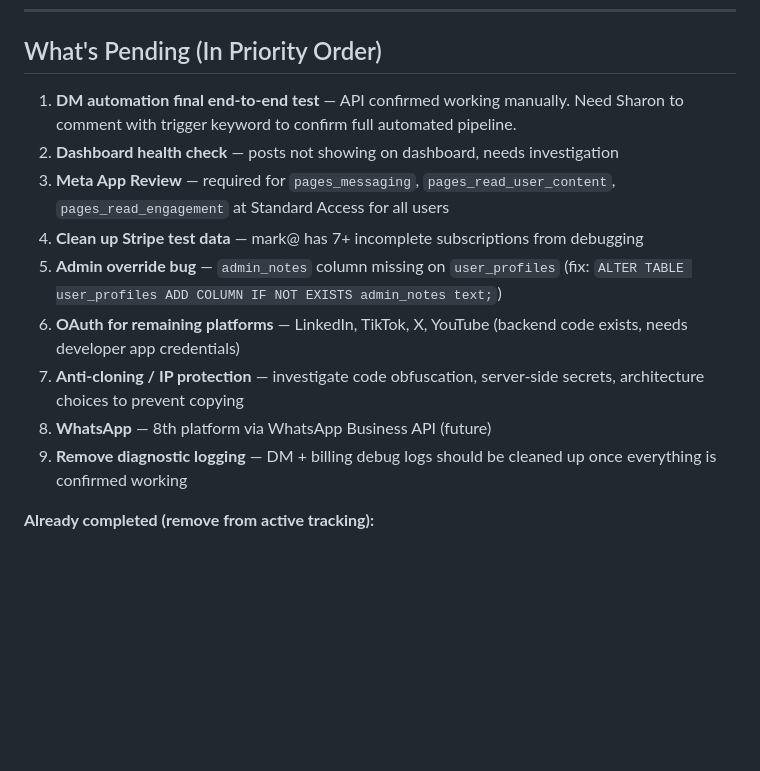
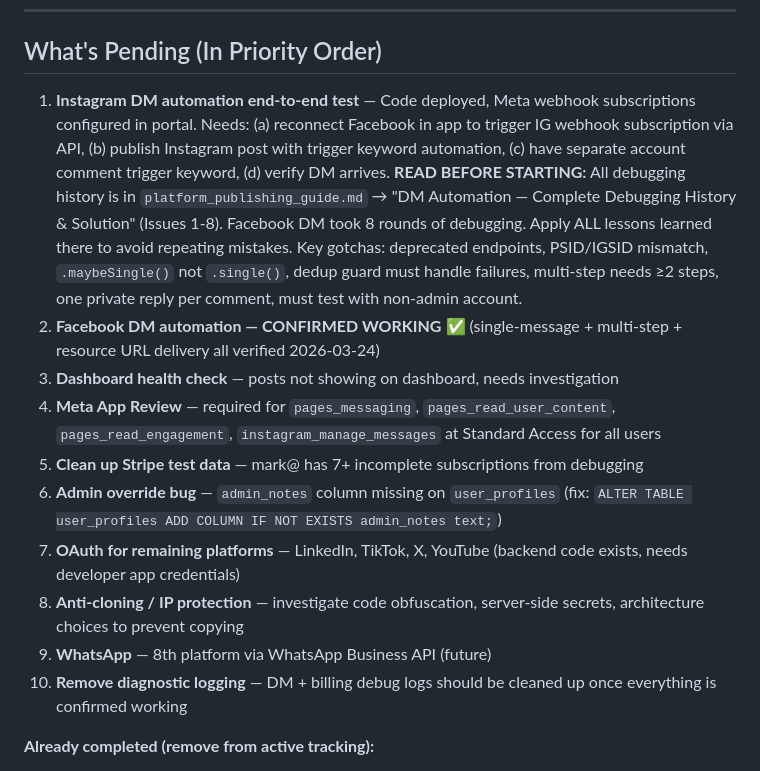
Before and after one commit to MarkyVee/social-buster, a Markdown page: .claude/docs/handoff.md, the part around the change. Rendered like a GitHub page; blank space fills up the shorter version.

Commit message:
Update handoff: Instagram DM test pending, Facebook DM confirmed
Item #1 now has explicit warning to read platform_publishing_guide.md
debugging history (Issues 1-8) before starting Instagram DM work. All
Facebook DM lessons must be applied to avoid repeating the same mistakes.

Co-Authored-By: Claude Opus 4.6 <noreply@anthropic.com>

```diff
--- a/.claude/docs/handoff.md
+++ b/.claude/docs/handoff.md
@@ -614,15 +614,16 @@ Params: access_token={PAGE_ACCESS_TOKEN}
 
 ## What's Pending (In Priority Order)
 
-1. **DM automation final end-to-end test** — API confirmed working manually. Need Sharon to comment with trigger keyword to confirm full automated pipeline.
-2. **Dashboard health check** — posts not showing on dashboard, needs investigation
-3. **Meta App Review** — required for `pages_messaging`, `pages_read_user_content`, `pages_read_engagement` at Standard Access for all users
-4. **Clean up Stripe test data** — mark@ has 7+ incomplete subscriptions from debugging
-5. **Admin override bug** — `admin_notes` column missing on `user_profiles` (fix: `ALTER TABLE user_profiles ADD COLUMN IF NOT EXISTS admin_notes text;`)
-6. **OAuth for remaining platforms** — LinkedIn, TikTok, X, YouTube (backend code exists, needs developer app credentials)
-7. **Anti-cloning / IP protection** — investigate code obfuscation, server-side secrets, architecture choices to prevent copying
-8. **WhatsApp** — 8th platform via WhatsApp Business API (future)
-9. **Remove diagnostic logging** — DM + billing debug logs should be cleaned up once everything is confirmed working
+1. **Instagram DM automation end-to-end test** — Code deployed, Meta webhook subscriptions configured in portal. Needs: (a) reconnect Facebook in app to trigger IG webhook subscription via API, (b) publish Instagram post with trigger keyword automation, (c) have separate account comment trigger keyword, (d) verify DM arrives. **READ BEFORE STARTING:** All debugging history is in `platform_publishing_guide.md` → "DM Automation — Complete Debugging History & Solution" (Issues 1-8). Facebook DM took 8 rounds of debugging. Apply ALL lessons learned there to avoid repeating mistakes. Key gotchas: deprecated endpoints, PSID/IGSID mismatch, `.maybeSingle()` not `.single()`, dedup guard must handle failures, multi-step needs ≥2 steps, one private reply per comment, must test with non-admin account.
+2. **Facebook DM automation — CONFIRMED WORKING** ✅ (single-message + multi-step + resource URL delivery all verified 2026-03-24)
+3. **Dashboard health check** — posts not showing on dashboard, needs investigation
+4. **Meta App Review** — required for `pages_messaging`, `pages_read_user_content`, `pages_read_engagement`, `instagram_manage_messages` at Standard Access for all users
+5. **Clean up Stripe test data** — mark@ has 7+ incomplete subscriptions from debugging
+6. **Admin override bug** — `admin_notes` column missing on `user_profiles` (fix: `ALTER TABLE user_profiles ADD COLUMN IF NOT EXISTS admin_notes text;`)
+7. **OAuth for remaining platforms** — LinkedIn, TikTok, X, YouTube (backend code exists, needs developer app credentials)
+8. **Anti-cloning / IP protection** — investigate code obfuscation, server-side secrets, architecture choices to prevent copying
+9. **WhatsApp** — 8th platform via WhatsApp Business API (future)
+10. **Remove diagnostic logging** — DM + billing debug logs should be cleaned up once everything is confirmed working
 
 **Already completed (remove from active tracking):**
 - ~~Stripe billing~~ — fully working (subscribe, upgrade, downgrade, cancel)
```
